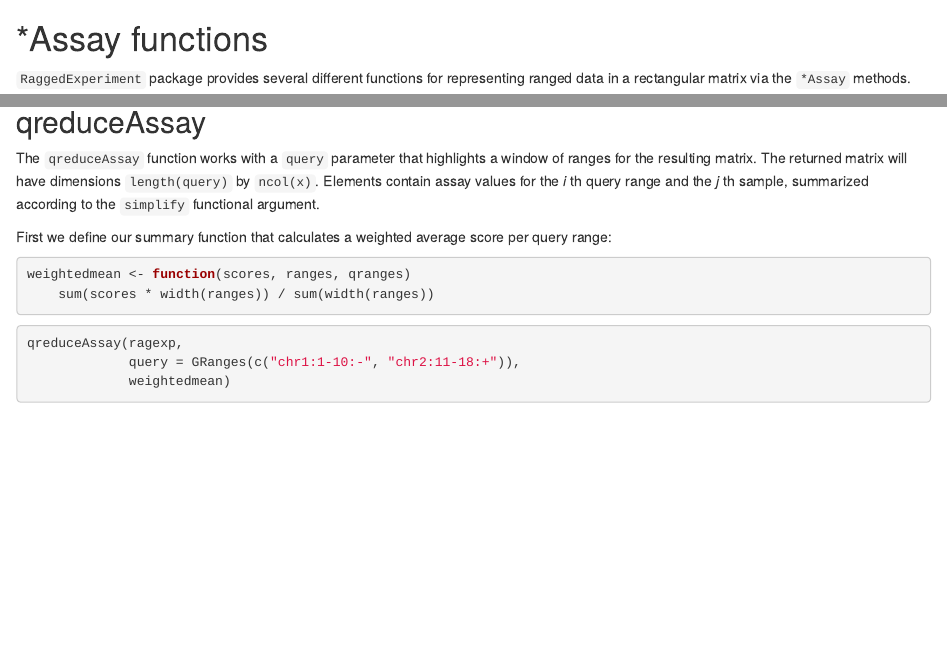
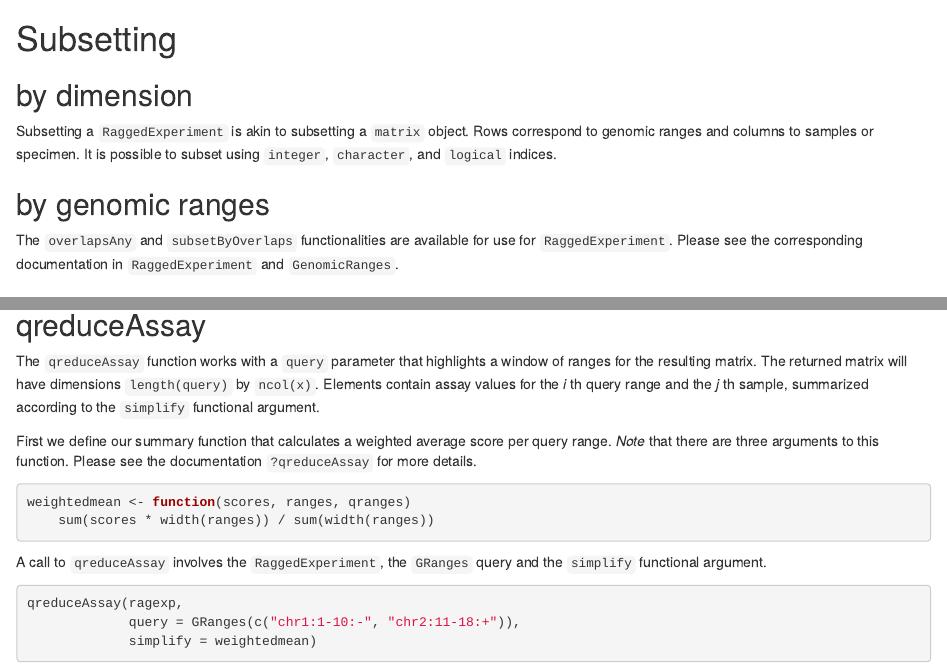
Before and after one commit to Bioconductor/RaggedExperiment, an R Markdown document (vignettes/RaggedExperiment.Rmd): the page in a window 1100 px wide, from 1930 px down, and a second part further down, joined at a grey line. Rendered offline with R 4.5, knitr and Pandoc, with nearby package versions; drawn as R Markdown's standard HTML page in place of the format the file asks for; some code elsewhere in the file could not run offline.

Commit message:
updates to vignette, version 0.0.24

````diff
--- a/vignettes/RaggedExperiment.Rmd
+++ b/vignettes/RaggedExperiment.Rmd
@@ -95,6 +95,20 @@ dimnames(ragexp)
 colData(ragexp)
 ```
 
+# Subsetting
+
+## by dimension
+
+Subsetting a `RaggedExperiment` is akin to subsetting a `matrix` object. Rows
+correspond to genomic ranges and columns to samples or specimen. It is possible
+to subset using `integer`, `character`, and `logical` indices.
+
+## by genomic ranges
+
+The `overlapsAny` and `subsetByOverlaps` functionalities are available for use
+for `RaggedExperiment`. Please see the corresponding documentation in
+`RaggedExperiment` and `GenomicRanges`.
+
 # *Assay functions
 
 `RaggedExperiment` package provides several different functions for representing
@@ -141,15 +155,19 @@ _i_ th query range and the _j_ th sample, summarized according to the `simplify`
 functional argument.
 
 First we define our summary function that calculates a weighted average score
-per query range:
+per query range. _Note_ that there are three arguments to this function. Please
+see the documentation `?qreduceAssay` for more details.
 
 ```{r}
 weightedmean <- function(scores, ranges, qranges)
     sum(scores * width(ranges)) / sum(width(ranges))
 ```
 
+A call to `qreduceAssay` involves the `RaggedExperiment`, the `GRanges` query
+and the `simplify` functional argument.
+
 ```{r}
 qreduceAssay(ragexp,
              query = GRanges(c("chr1:1-10:-", "chr2:11-18:+")),
-             weightedmean)
+             simplify = weightedmean)
 ```
````
Also changed, not shown: vignettes/RaggedExperiment.Rmd (15 more changed lines).
